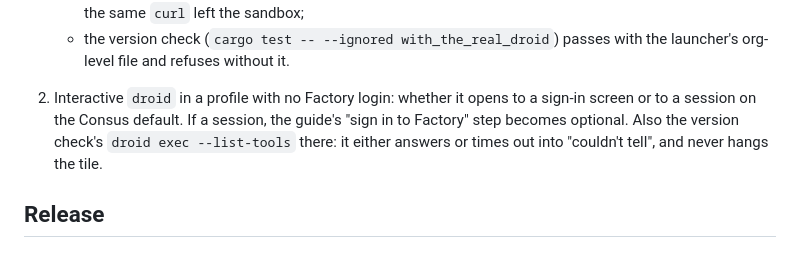
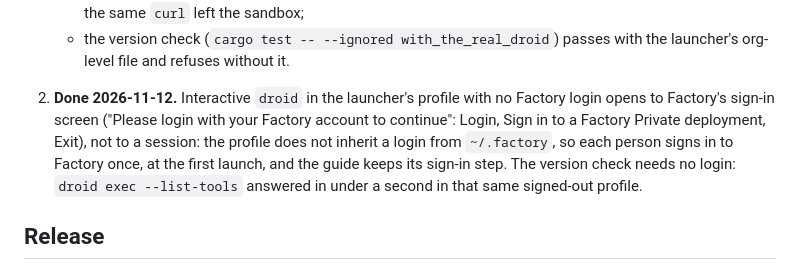
Before and after one commit to consusindustries/consus-launcher, a Markdown page: docs/factory.md, the part around the change. GitHub-like rendering.

Commit message:
Factory: say that the first launch asks for a Factory sign-in
Checked on a real Mac (check 2 in docs/factory.md): interactive droid in
the launcher's own home opens to Factory's sign-in screen; a login in
~/.factory does not carry over. The version check needs no login.

Co-Authored-By: Claude Opus 5.5 <noreply@anthropic.com>

```diff
--- a/docs/factory.md
+++ b/docs/factory.md
@@ -298,10 +298,13 @@ Tests that pin five tools and must become six: `policy.rs` (`ids`, the per-tool
      key helper and the model worked; web access on: the same `curl` left the sandbox;
    - the version check (`cargo test -- --ignored with_the_real_droid`) passes with the
      launcher's org-level file and refuses without it.
-2. Interactive `droid` in a profile with no Factory login: whether it opens to a sign-in
-   screen or to a session on the Consus default. If a session, the guide's "sign in to
-   Factory" step becomes optional. Also the version check's `droid exec --list-tools`
-   there: it either answers or times out into "couldn't tell", and never hangs the tile.
+2. **Done 2026-11-12.** Interactive `droid` in the launcher's profile with no Factory
+   login opens to Factory's sign-in screen ("Please login with your Factory account to
+   continue": Login, Sign in to a Factory Private deployment, Exit), not to a session: the
+   profile does not inherit a login from `~/.factory`, so each person signs in to Factory
+   once, at the first launch, and the guide keeps its sign-in step. The version check
+   needs no login: `droid exec --list-tools` answered in under a second in that same
+   signed-out profile.
 
 ## Release
 
```
Also changed, not shown: README.md (+1 -1 lines).
